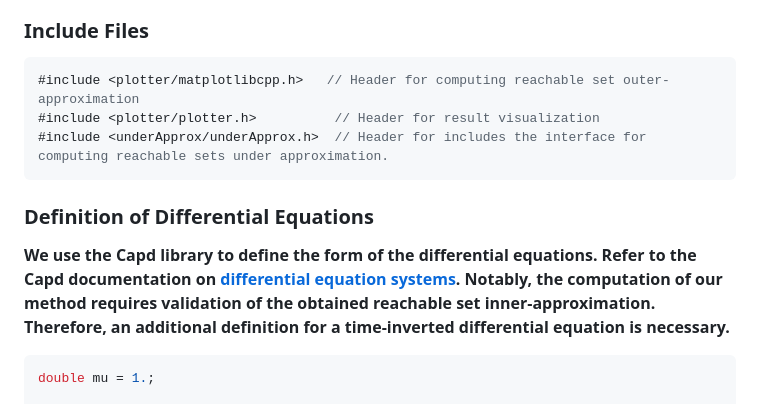
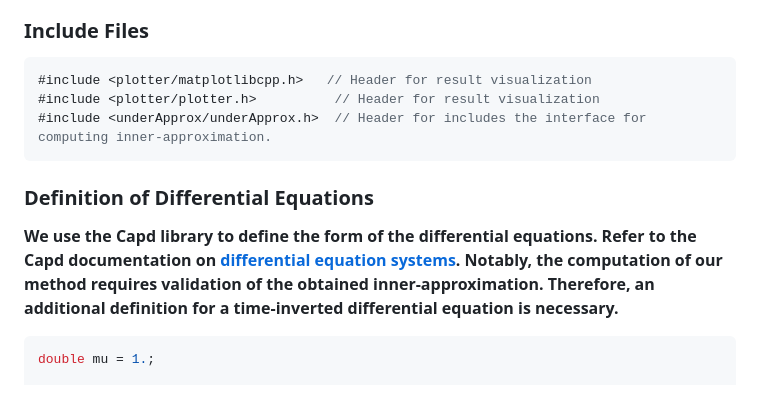
Before and after one commit to ASAG-ISCAS/BdryReach, a Markdown page: README1.md, the part around the change. Rendered like a GitHub page.

````diff
--- a/README1.md
+++ b/README1.md
@@ -254,14 +254,14 @@ In this section we will show how to compute an inner-approximation using our too
 ### Include Files
 
 ```cpp
-#include <plotter/matplotlibcpp.h>   // Header for computing reachable set outer-approximation
+#include <plotter/matplotlibcpp.h>   // Header for result visualization
 #include <plotter/plotter.h>          // Header for result visualization
-#include <underApprox/underApprox.h>  // Header for includes the interface for computing reachable sets under approximation.
+#include <underApprox/underApprox.h>  // Header for includes the interface for computing inner-approximation.
 ```
 
 ### Definition of Differential Equations
 
-**We use the Capd library to define the form of the differential equations. Refer to the Capd documentation on [differential equation systems](https://capd.sourceforge.net/capdDynSys/docs/html/maps.html). Notably, the computation of our method requires validation of the obtained reachable set inner-approximation. Therefore, an additional definition for a time-inverted differential equation is necessary.**
+**We use the Capd library to define the form of the differential equations. Refer to the Capd documentation on [differential equation systems](https://capd.sourceforge.net/capdDynSys/docs/html/maps.html). Notably, the computation of our method requires validation of the obtained inner-approximation. Therefore, an additional definition for a time-inverted differential equation is necessary.**
 
 ```cpp
 double mu = 1.;
````
